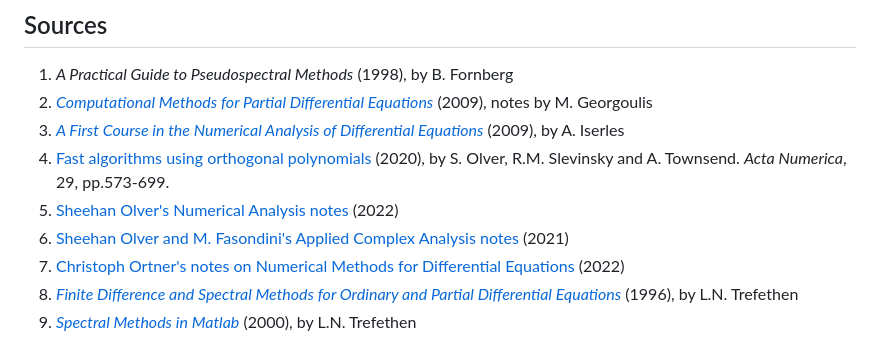
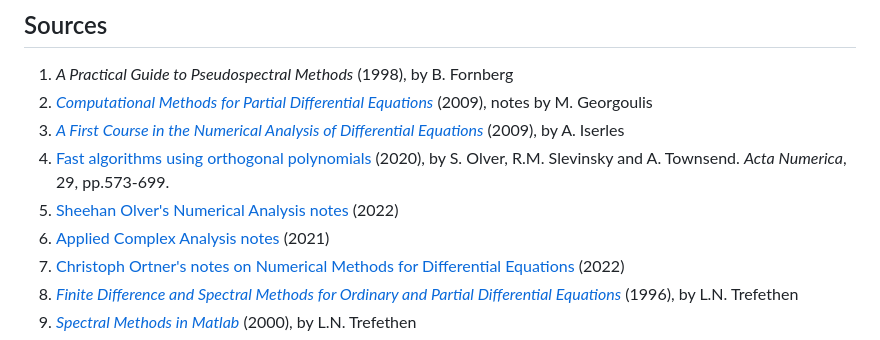
Before and after one commit to MarcoFasondini/Computational-PDEs, a Markdown page: README.md, the part around the change. Drawn GitHub-style.

```diff
--- a/README.md
+++ b/README.md
@@ -22,7 +22,7 @@ Lecture notes for Computational methods for PDEs at University of Leicester, 202
 3. [*A First Course in the Numerical Analysis of Differential Equations*](https://le.ac.uk/library) (2009), by A. Iserles
 4. [Fast algorithms using orthogonal polynomials](https://le.ac.uk/library) (2020), by S. Olver, R.M. Slevinsky and A. Townsend. *Acta Numerica*, 29, pp.573-699.
 5. [Sheehan Olver's Numerical Analysis notes](https://github.com/Imperial-MATH50003/MATH50003NumericalAnalysis2122) (2022)
-6. [Sheehan Olver and M. Fasondini's Applied Complex Analysis notes](https://github.com/MarcoFasondini/M3M6AppliedComplexAnalysis) (2021)
+6. [Applied Complex Analysis notes](https://github.com/MarcoFasondini/M3M6AppliedComplexAnalysis) (2021)
 7. [Christoph Ortner's notes on Numerical Methods for Differential Equations](https://github.com/cortner/math405_2022) (2022)
 8. [*Finite Difference and Spectral Methods for Ordinary and Partial Differential Equations*](https://people.maths.ox.ac.uk/trefethen/pdetext.html) (1996), by L.N. Trefethen
 9. [*Spectral Methods in Matlab*](https://people.maths.ox.ac.uk/trefethen/spectral.html) (2000), by L.N. Trefethen
```
